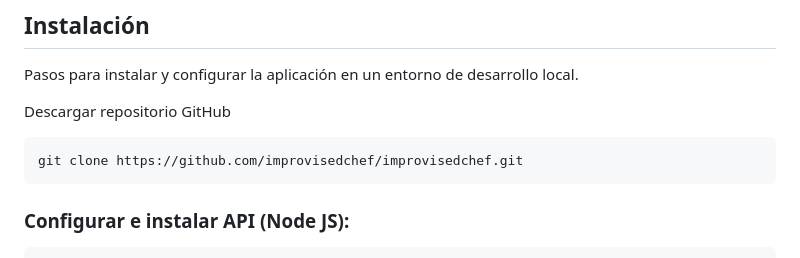
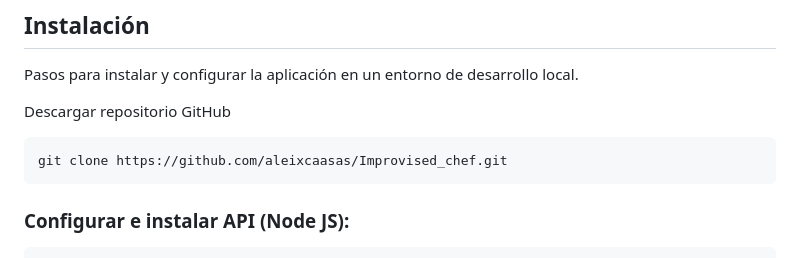
Before and after one commit to aleixcaasas/Improvised_chef, a Markdown page: README.md, the part around the change. GitHub-like rendering.

Commit message:
Change command git clone in README.md

````diff
--- a/README.md
+++ b/README.md
@@ -16,7 +16,7 @@ Pasos para instalar y configurar la aplicación en un entorno de desarrollo loca
 
 Descargar repositorio GitHub
 ```
-git clone https://github.com/improvisedchef/improvisedchef.git
+git clone https://github.com/aleixcaasas/Improvised_chef.git
 ```
 
 ### Configurar e instalar API (Node JS):
````
